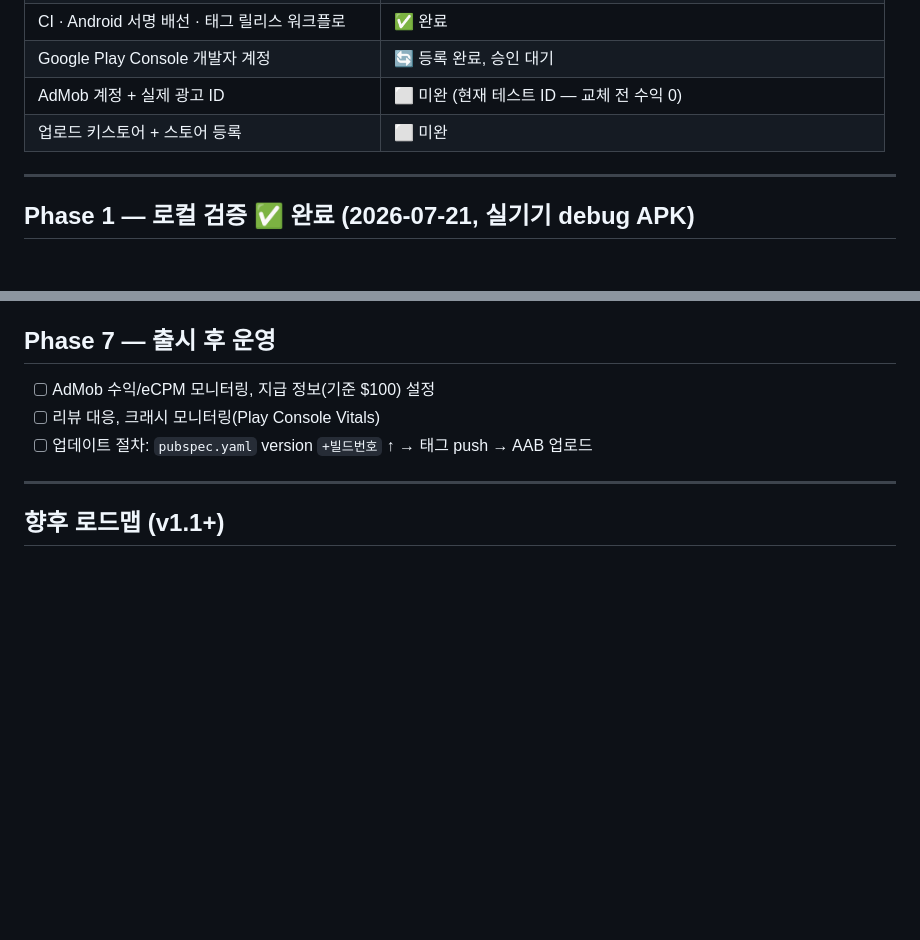
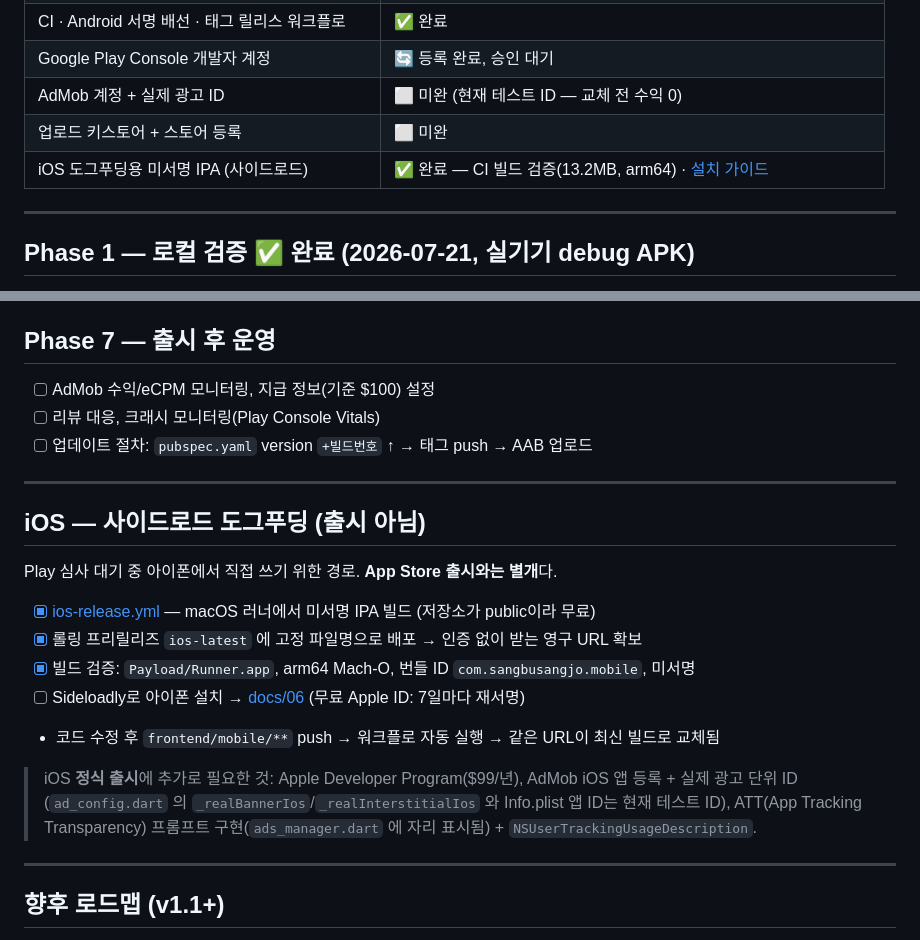
Before and after one commit to leeeo/sangsang, a Markdown page: PLAN.md, 2 parts joined by grey strips. GitHub-like rendering; blank space fills up the shorter version.

Commit message:
docs(ios): sideload install guide + iOS dogfooding path in PLAN

```diff
--- a/PLAN.md
+++ b/PLAN.md
@@ -18,6 +18,7 @@
 | Google Play Console 개발자 계정 | 🔄 등록 완료, 승인 대기 |
 | AdMob 계정 + 실제 광고 ID | ⬜ 미완 (현재 테스트 ID — 교체 전 수익 0) |
 | 업로드 키스토어 + 스토어 등록 | ⬜ 미완 |
+| iOS 도그푸딩용 미서명 IPA (사이드로드) | ✅ 완료 — CI 빌드 검증(13.2MB, arm64) · [설치 가이드](docs/06-ios-sideload.md) |
 
 ---
 
@@ -84,6 +85,22 @@
 
 ---
 
+## iOS — 사이드로드 도그푸딩 (출시 아님)
+
+Play 심사 대기 중 아이폰에서 직접 쓰기 위한 경로. **App Store 출시와는 별개**다.
+
+- [x] [ios-release.yml](.github/workflows/ios-release.yml) — macOS 러너에서 미서명 IPA 빌드 (저장소가 public이라 무료)
+- [x] 롤링 프리릴리즈 `ios-latest` 에 고정 파일명으로 배포 → 인증 없이 받는 영구 URL 확보
+- [x] 빌드 검증: `Payload/Runner.app`, arm64 Mach-O, 번들 ID `com.sangbusangjo.mobile`, 미서명
+- [ ] Sideloadly로 아이폰 설치 → [docs/06](docs/06-ios-sideload.md) (무료 Apple ID: 7일마다 재서명)
+- 코드 수정 후 `frontend/mobile/**` push → 워크플로 자동 실행 → 같은 URL이 최신 빌드로 교체됨
+
+> iOS **정식 출시**에 추가로 필요한 것: Apple Developer Program($99/년), AdMob iOS 앱 등록 + 실제 광고 단위 ID
+> (`ad_config.dart` 의 `_realBannerIos`/`_realInterstitialIos` 와 Info.plist 앱 ID는 현재 테스트 ID),
+> ATT(App Tracking Transparency) 프롬프트 구현(`ads_manager.dart` 에 자리 표시됨) + `NSUserTrackingUsageDescription`.
+
+---
+
 ## 향후 로드맵 (v1.1+)
 
 1. ✅ **로컬 백업/복원(JSON) + CSV 내보내기** — 구현 완료(v1.1, 홈 > 백업/복원). "앱 삭제 = 데이터 소실" 리스크 해소.
```
Also changed, not shown: docs/06-ios-sideload.md (added, +77 -0 lines).
